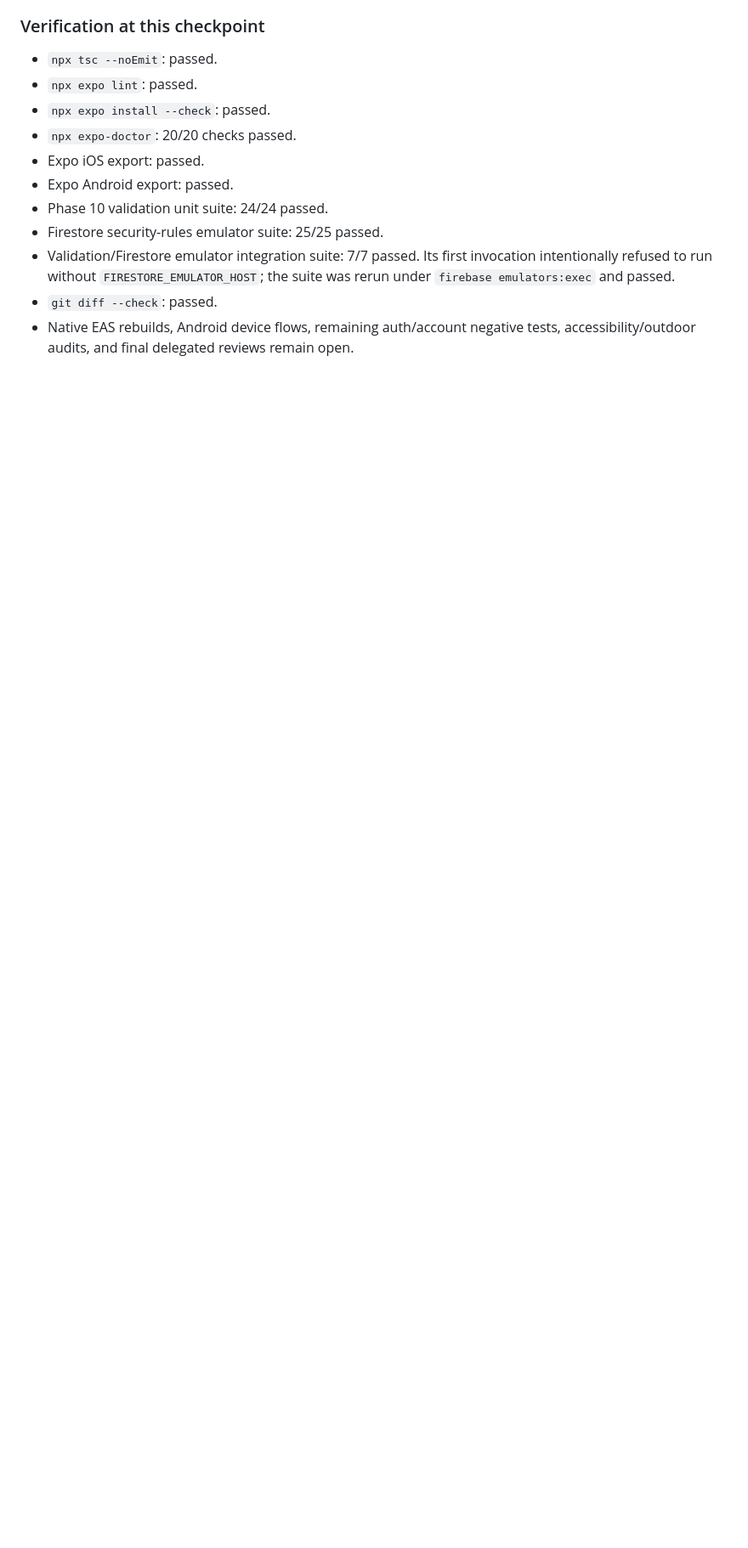
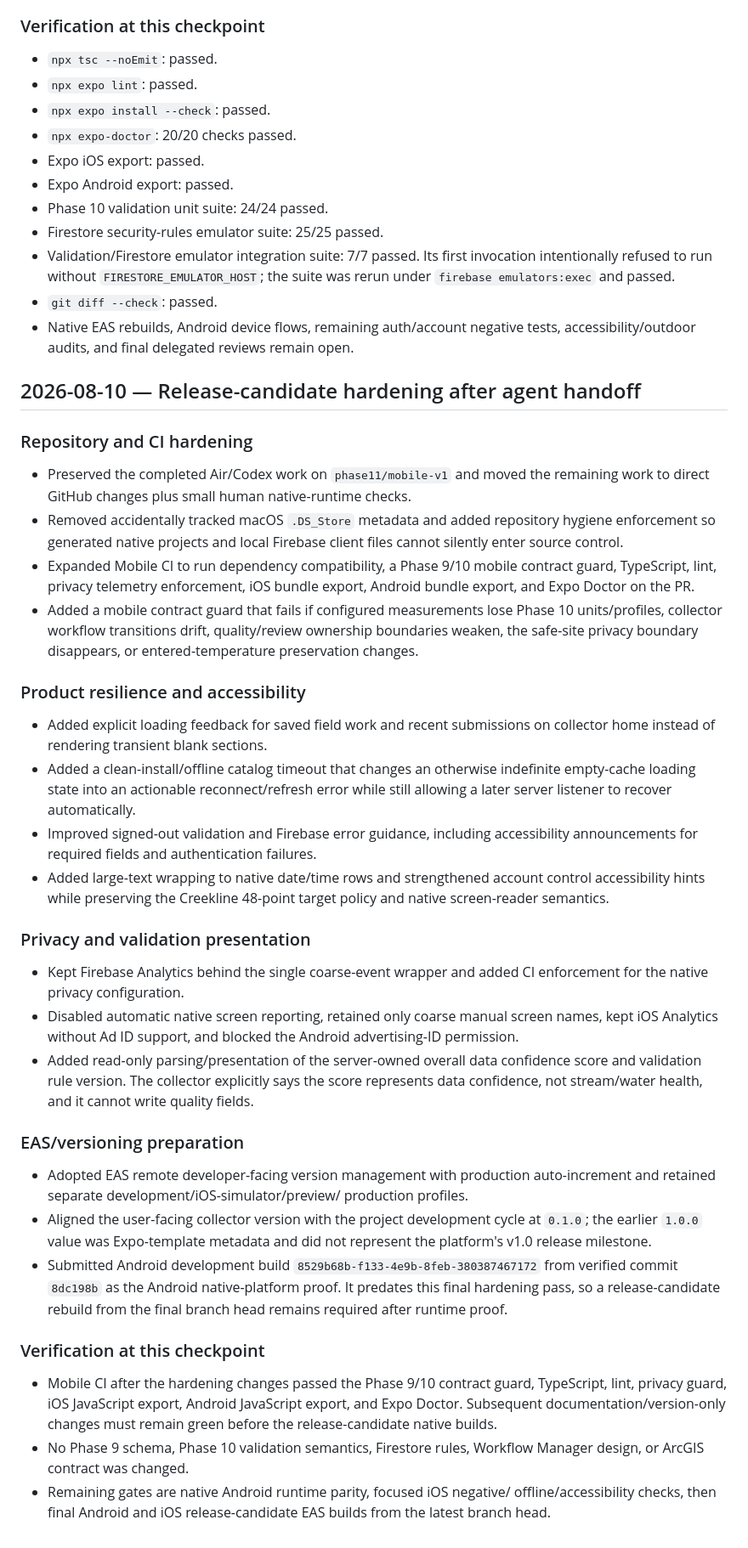
Before and after one commit to UnbrokenMango21/watershed-water-quality-dashboard, a Markdown page: docs/PHASE11_EXECUTION_LOG.md, the part around the change. Shown at 85% size. Drawn GitHub-style; blank space fills up the shorter version.

Commit message:
docs(mobile): record release-candidate hardening pass

```diff
--- a/docs/PHASE11_EXECUTION_LOG.md
+++ b/docs/PHASE11_EXECUTION_LOG.md
@@ -200,3 +200,72 @@ exact GPS test values, or other sensitive payloads.
 - `git diff --check`: passed.
 - Native EAS rebuilds, Android device flows, remaining auth/account negative
   tests, accessibility/outdoor audits, and final delegated reviews remain open.
+
+## 2026-08-10 — Release-candidate hardening after agent handoff
+
+### Repository and CI hardening
+
+- Preserved the completed Air/Codex work on `phase11/mobile-v1` and moved the
+  remaining work to direct GitHub changes plus small human native-runtime
+  checks.
+- Removed accidentally tracked macOS `.DS_Store` metadata and added repository
+  hygiene enforcement so generated native projects and local Firebase client
+  files cannot silently enter source control.
+- Expanded Mobile CI to run dependency compatibility, a Phase 9/10 mobile
+  contract guard, TypeScript, lint, privacy telemetry enforcement, iOS bundle
+  export, Android bundle export, and Expo Doctor on the PR.
+- Added a mobile contract guard that fails if configured measurements lose
+  Phase 10 units/profiles, collector workflow transitions drift, quality/review
+  ownership boundaries weaken, the safe-site privacy boundary disappears, or
+  entered-temperature preservation changes.
+
+### Product resilience and accessibility
+
+- Added explicit loading feedback for saved field work and recent submissions
+  on collector home instead of rendering transient blank sections.
+- Added a clean-install/offline catalog timeout that changes an otherwise
+  indefinite empty-cache loading state into an actionable reconnect/refresh
+  error while still allowing a later server listener to recover automatically.
+- Improved signed-out validation and Firebase error guidance, including
+  accessibility announcements for required fields and authentication failures.
+- Added large-text wrapping to native date/time rows and strengthened account
+  control accessibility hints while preserving the Creekline 48-point target
+  policy and native screen-reader semantics.
+
+### Privacy and validation presentation
+
+- Kept Firebase Analytics behind the single coarse-event wrapper and added CI
+  enforcement for the native privacy configuration.
+- Disabled automatic native screen reporting, retained only coarse manual
+  screen names, kept iOS Analytics without Ad ID support, and blocked the
+  Android advertising-ID permission.
+- Added read-only parsing/presentation of the server-owned overall data
+  confidence score and validation rule version. The collector explicitly says
+  the score represents data confidence, not stream/water health, and it cannot
+  write quality fields.
+
+### EAS/versioning preparation
+
+- Adopted EAS remote developer-facing version management with production
+  auto-increment and retained separate development/iOS-simulator/preview/
+  production profiles.
+- Aligned the user-facing collector version with the project development cycle
+  at `0.1.0`; the earlier `1.0.0` value was Expo-template metadata and did not
+  represent the platform's v1.0 release milestone.
+- Submitted Android development build
+  `8529b68b-f133-4e9b-8feb-380387467172` from verified commit `8dc198b` as the
+  Android native-platform proof. It predates this final hardening pass, so a
+  release-candidate rebuild from the final branch head remains required after
+  runtime proof.
+
+### Verification at this checkpoint
+
+- Mobile CI after the hardening changes passed the Phase 9/10 contract guard,
+  TypeScript, lint, privacy guard, iOS JavaScript export, Android JavaScript
+  export, and Expo Doctor. Subsequent documentation/version-only changes must
+  remain green before the release-candidate native builds.
+- No Phase 9 schema, Phase 10 validation semantics, Firestore rules, Workflow
+  Manager design, or ArcGIS contract was changed.
+- Remaining gates are native Android runtime parity, focused iOS negative/
+  offline/accessibility checks, then final Android and iOS release-candidate EAS
+  builds from the latest branch head.
```
